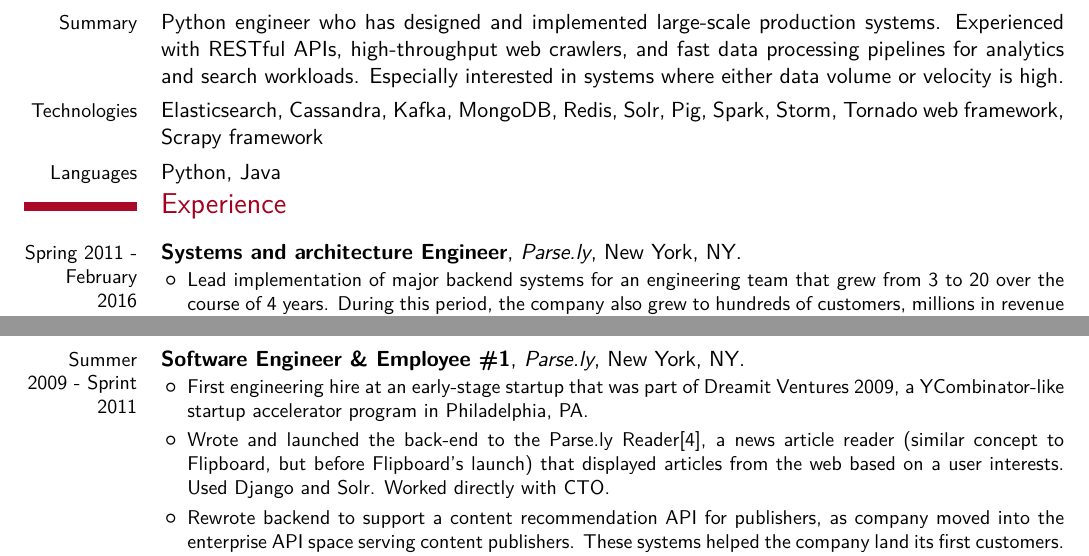
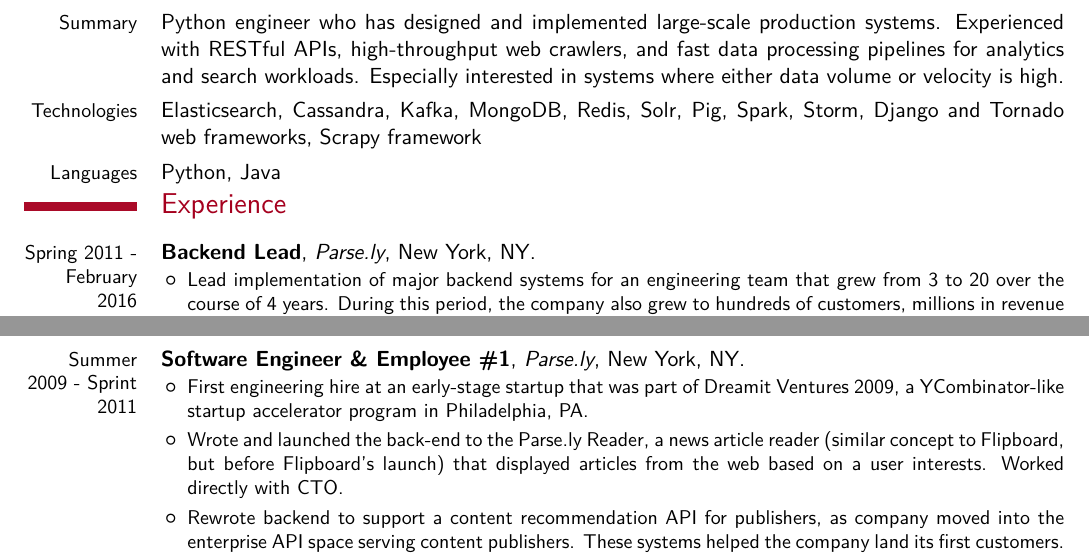
Before and after one commit to dfdeshom/resume, a LaTeX CV (dfdeshom-resume.tex): two parts of pages 1 and 2 of 2, joined at a grey line, cut so that both start at the same text. Compiled offline with XeLaTeX; a missing font is replaced by an installed copy or a similar font.

Commit message:
added more tech frameworks used

```diff
--- a/dfdeshom-resume.tex
+++ b/dfdeshom-resume.tex
@@ -54,10 +54,10 @@
   \cvline{Summary}{Python engineer who has designed and implemented large-scale production systems. Experienced with RESTful APIs, high-throughput web crawlers, and fast data processing pipelines for analytics and search workloads. Especially interested in systems where either data volume or velocity is high.
 }
 \cvline{Technologies}{ Elasticsearch, Cassandra, Kafka, MongoDB,
-  Redis, Solr, Pig, Spark, Storm, Tornado web framework, Scrapy framework}
+  Redis, Solr, Pig, Spark, Storm, Django and Tornado web frameworks, Scrapy framework}
 \cvline{Languages}{Python, Java}
 \section{Experience}
-  \cventry{Spring 2011 - February 2016}{Systems and architecture Engineer}{Parse.ly}{New York, NY}{}{
+  \cventry{Spring 2011 - February 2016}{Backend Lead}{Parse.ly}{New York, NY}{}{
       \begin{itemize}
         \item Lead implementation of major backend systems for an
           engineering team that grew from 3 to 20 over the course of 4
@@ -124,10 +124,10 @@
       \item First engineering hire at an early-stage startup that was
         part of Dreamit Ventures 2009, a YCombinator-like startup
         accelerator program in Philadelphia, PA.
-      \item Wrote and launched the back-end to the Parse.ly Reader[4],
+      \item Wrote and launched the back-end to the Parse.ly Reader,
         a news article reader (similar concept to Flipboard, but
         before Flipboard's launch) that displayed articles from the
-        web based on a user interests. Used Django and Solr. Worked
+        web based on a user interests.  Worked
         directly with CTO.
       \item Rewrote backend to support a content recommendation API
           for publishers, as company moved into the enterprise API
```
Also changed, not shown: dfdeshom-resume.pdf.
